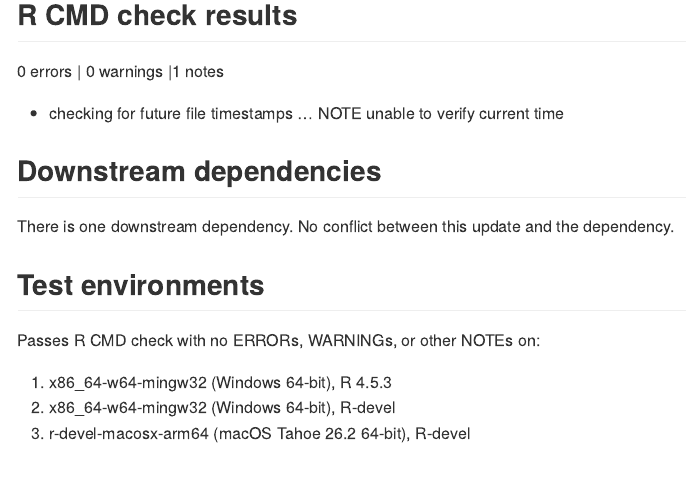
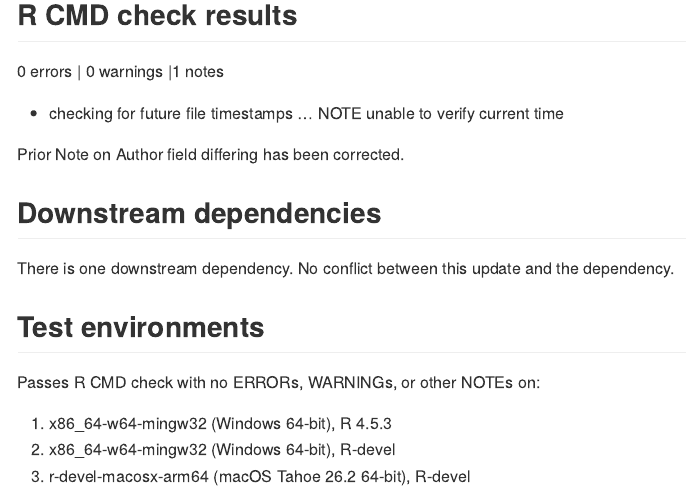
Before and after one commit to dbaranger/InteractionPoweR, an R Markdown document (cran-comments.Rmd): the page in a window 1100 px wide, from 140 px down. The pictures show the output file cran-comments.md that the author committed with the source, drawn offline in the style of GitHub.

Commit message:
Fix description NOTE

```diff
--- a/cran-comments.Rmd
+++ b/cran-comments.Rmd
@@ -21,6 +21,8 @@ Updates package to 0.2.4
 * checking for future file timestamps ... NOTE
   unable to verify current time
 
+Prior Note on Author field differing has been corrected.
+
 ## Downstream dependencies
 
 There is one downstream dependency. No conflict between this update and the dependency.
```
Also changed, not shown: cran-comments.md, docs/pkgdown.yml, docs/search.json, 5 other files.
